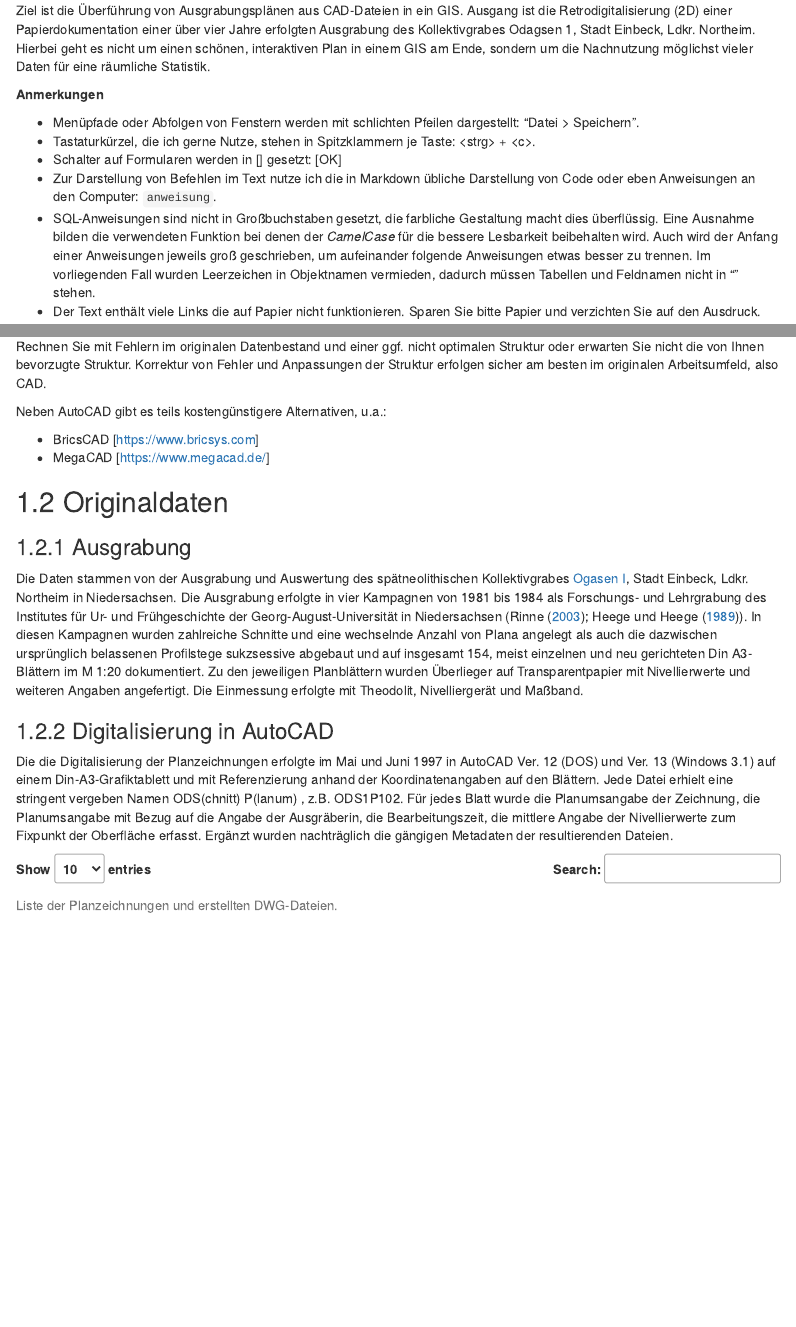
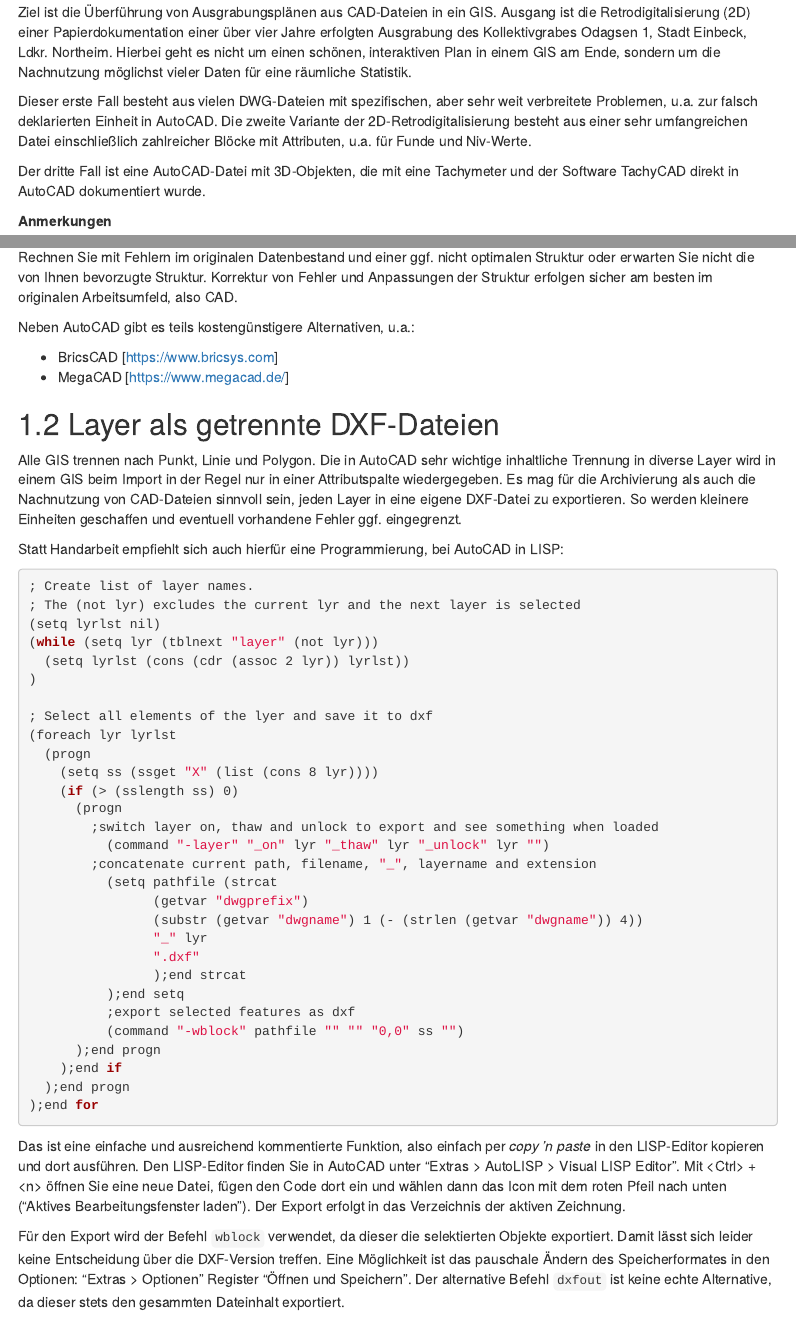
Before and after one commit to chrinne/acad2gis, an R Markdown document (02-2D-Papierdigitalisat-var1.Rmd): the page in a window 1100 px wide, from 210 px down before the commit and from 230 px down after it, so that both start at the same text, and a second part further down, joined at a grey line. The pictures show the output file 02-2D-Papierdigitalisat-var1.html that the author committed with the source, opened offline; menus at the side of the page are left out.

Commit message:
Added export of layers

````diff
--- a/02-2D-Papierdigitalisat-var1.Rmd
+++ b/02-2D-Papierdigitalisat-var1.Rmd
@@ -4,17 +4,17 @@ author: "Christoph Rinne"
 date: "`r format(Sys.time(), '%d. %B %Y')`"
 always_allow_html: true
 output:
+  html_document:
+    toc: true
+    toc_depth: 4
+    toc_float: true
+    number_sections: true
   pdf_document:
     fig_caption: true
     number_sections: true
     toc: true
     toc_depth: 4
     df_print: kable
-  html_document:
-    toc: true
-    toc_depth: 4
-    toc_float: true
-    number_sections: true
 license: CC-BY-SA 4.0
 header-includes: \renewcommand{\contentsname}{Inhalt} \renewcommand{\figurename}{Abb.}
   \renewcommand{\tablename}{Tab.}
@@ -35,6 +35,10 @@ description: Handreichung zur Nachnutzung von CAD-Digitalisaten einer auf Papier
 # Vorwort {-}
 
 Ziel ist die Überführung von Ausgrabungsplänen aus CAD-Dateien in ein GIS. Ausgang ist die  Retrodigitalisierung (2D) einer Papierdokumentation einer über vier Jahre erfolgten Ausgrabung des Kollektivgrabes Odagsen 1, Stadt Einbeck, Ldkr. Northeim. Hierbei geht es nicht um einen schönen, interaktiven Plan in einem GIS am Ende, sondern um die Nachnutzung möglichst vieler Daten für eine räumliche Statistik.
+
+Dieser erste Fall besteht aus vielen DWG-Dateien mit spezifischen, aber sehr weit verbreitete Problemen, u.a. zur falsch deklarierten Einheit in AutoCAD. Die zweite Variante der 2D-Retrodigitalisierung besteht aus einer sehr umfangreichen Datei einschließlich zahlreicher Blöcke mit Attributen, u.a. für Funde und Niv-Werte.
+
+Der dritte Fall ist eine AutoCAD-Datei mit 3D-Objekten, die mit eine Tachymeter und der Software TachyCAD direkt in AutoCAD dokumentiert wurde.
 
 **Anmerkungen**
 
@@ -90,6 +94,48 @@ Neben AutoCAD gibt es teils kostengünstigere Alternativen, u.a.:
 
  - BricsCAD [https://www.bricsys.com]
  - MegaCAD [https://www.megacad.de/]
+
+## Layer als getrennte DXF-Dateien
+
+Alle GIS trennen nach Punkt, Linie und Polygon. Die in AutoCAD sehr wichtige inhaltliche Trennung in diverse Layer wird in einem GIS beim Import in der Regel nur in einer Attributspalte wiedergegeben. Es mag für die Archivierung als auch die Nachnutzung von CAD-Dateien sinnvoll sein, jeden Layer in eine eigene DXF-Datei zu exportieren. So werden kleinere Einheiten geschaffen und eventuell vorhandene Fehler ggf. eingegrenzt.
+
+Statt Handarbeit empfiehlt sich auch hierfür eine Programmierung, bei AutoCAD in LISP:
+
+```{bash 'LISP-Script für den Export einzelner Layer.', eval=FALSE, include=TRUE}
+; Create list of layer names.
+; The (not lyr) excludes the current lyr and the next layer is selected
+(setq lyrlst nil)
+(while (setq lyr (tblnext "layer" (not lyr)))
+  (setq lyrlst (cons (cdr (assoc 2 lyr)) lyrlst))
+)
+
+; Select all elements of the lyer and save it to dxf
+(foreach lyr lyrlst
+  (progn
+    (setq ss (ssget "X" (list (cons 8 lyr))))
+    (if (> (sslength ss) 0)
+      (progn
+        ;switch layer on, thaw and unlock to export and see something when loaded
+	      (command "-layer" "_on" lyr "_thaw" lyr "_unlock" lyr "")
+        ;concatenate current path, filename, "_", layername and extension
+	      (setq pathfile (strcat
+			    (getvar "dwgprefix")
+			    (substr (getvar "dwgname") 1 (- (strlen (getvar "dwgname")) 4))
+			    "_" lyr
+			    ".dxf"
+			    );end strcat
+	      );end setq
+	      ;export selected features as dxf
+	      (command "-wblock" pathfile "" "" "0,0" ss "")
+      );end progn
+    );end if
+  );end progn
+);end for
+```
+
+Das ist eine einfache und ausreichend kommentierte Funktion, also einfach per *copy 'n paste* in den LISP-Editor kopieren und dort ausführen. Den LISP-Editor finden Sie in AutoCAD unter "Extras > AutoLISP > Visual LISP Editor". Mit \<Ctrl> + \<n> öffnen Sie eine neue Datei, fügen den Code dort ein und wählen dann das Icon mit dem roten Pfeil nach unten ("Aktives Bearbeitungsfenster laden"). Der Export erfolgt in das Verzeichnis der aktiven Zeichnung.
+
+Für den Export wird der Befehl ```wblock``` verwendet, da dieser die selektierten Objekte exportiert. Damit lässt sich leider keine Entscheidung über die DXF-Version treffen. Eine Möglichkeit ist das pauschale Ändern des Speicherformates in den Optionen: "Extras > Optionen" Register "Öffnen und Speichern". Der alternative Befehl ```dxfout``` ist keine echte Alternative, da dieser stets den gesammten Dateinhalt exportiert.
 
 ## Originaldaten
 
````
Also changed, not shown: 02-2D-Papierdigitalisat-var1.html, 02-2D-Papierdigitalisat-var1.pdf, 02-2D-Papierdigitalisat-var1.Rmd (2 more changed lines).
